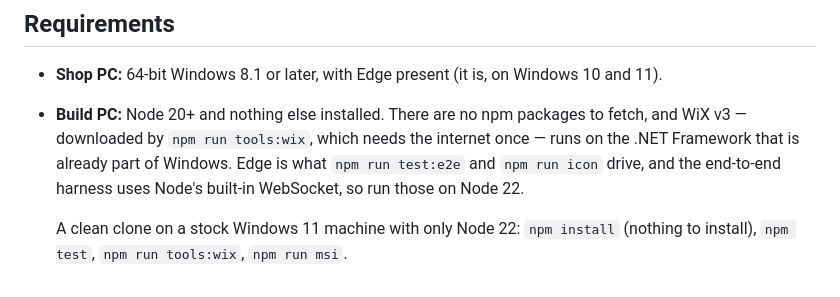
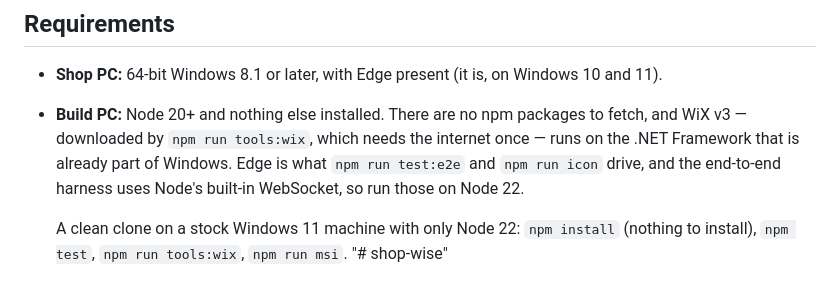
Before and after one commit to landongarwood/shop-wise, a Markdown page: README.md, the part around the change. Drawn GitHub-style.

```diff
--- a/README.md
+++ b/README.md
@@ -249,3 +249,4 @@ never touches the installed copy's data. Override with `--data-dir=<path>`.
 
   A clean clone on a stock Windows 11 machine with only Node 22: `npm install`
   (nothing to install), `npm test`, `npm run tools:wix`, `npm run msi`.
+"# shop-wise"
```
